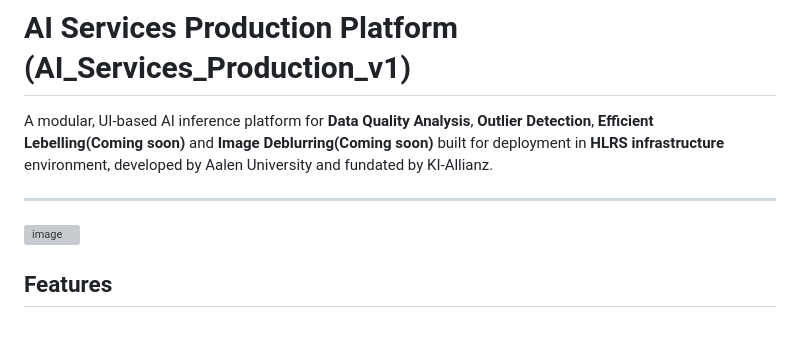
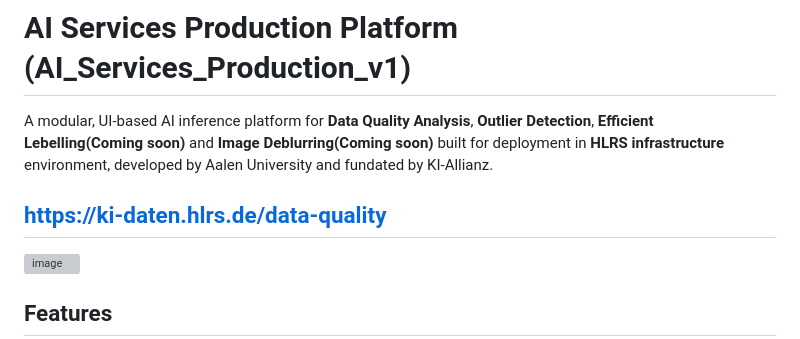
Before and after one commit to KI-Allianz/DataQualityServices, a Markdown page: README.md, the part around the change. Drawn GitHub-style; grey boxes are pictures that could not be loaded.

```diff
--- a/README.md
+++ b/README.md
@@ -2,6 +2,7 @@
 
 A modular, UI-based AI inference platform for **Data Quality Analysis**, **Outlier Detection**, **Efficient Lebelling(Coming soon)** and **Image Deblurring(Coming soon)** built for deployment in **HLRS infrastructure** environment, developed by Aalen University and fundated by KI-Allianz.
 
+https://ki-daten.hlrs.de/data-quality
 ---
 <img width="1881" height="862" alt="image" src="https://github.com/user-attachments/assets/f9e72b0a-b67b-460c-a743-8e0115b06f77" />
 
```
